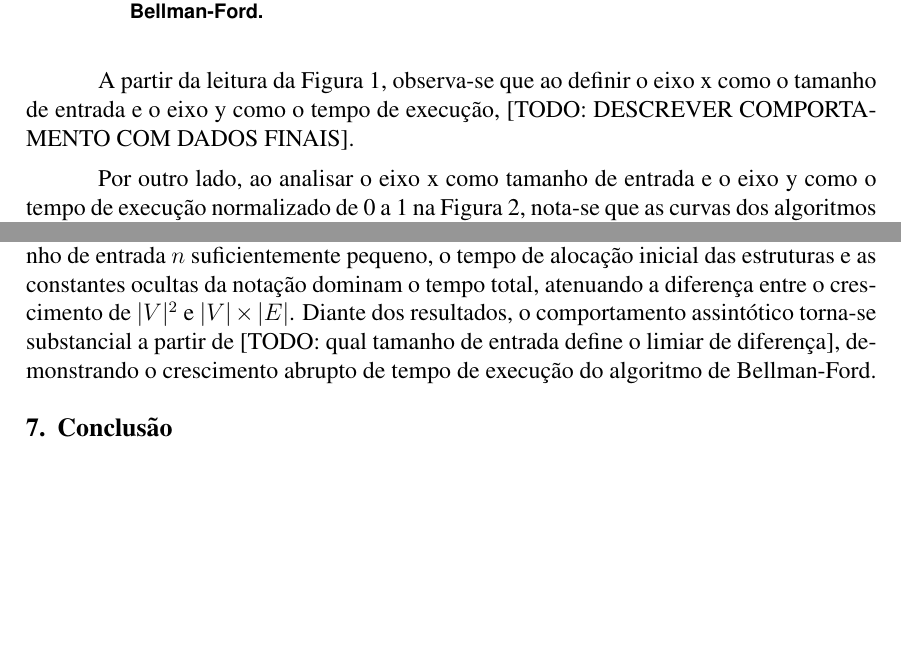
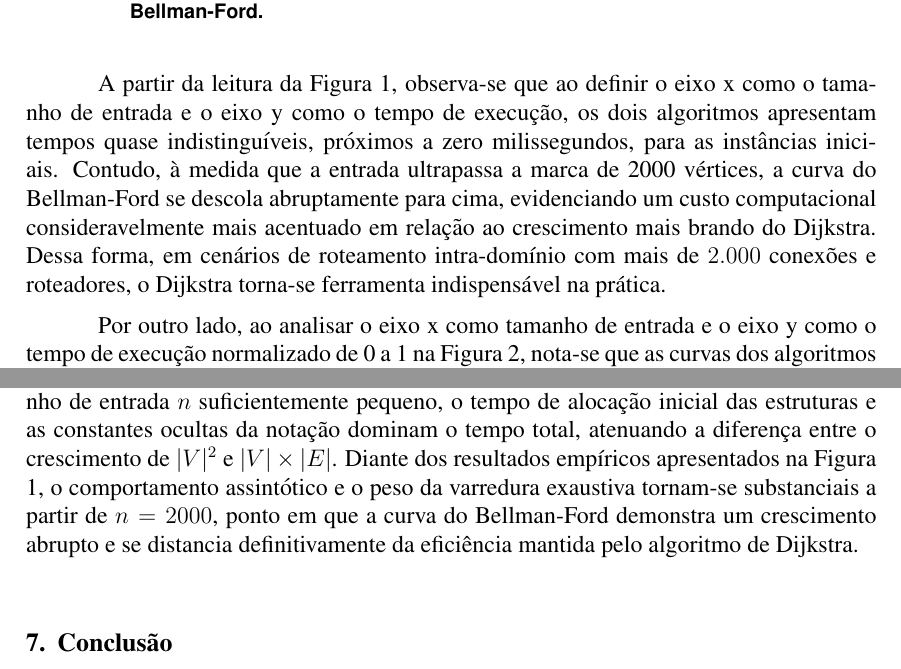
Before and after one commit to elektrawanq/relatorio-edb2-u1, a LaTeX document (References files/SBC_Conferences_Template___updated_sbc_template_sty_v2017/main.tex): two parts of pages 4 and 5 of 5 before the commit and two parts of pages 4 and 5 of 6 after it, joined at a grey line, cut so that both start at the same text, the shorter picture padded with empty space. Compiled offline with pdfLaTeX.

Commit message:
graficos atualizados para ms e discussao atualizada

```diff
--- a/References files/SBC_Conferences_Template___updated_sbc_template_sty_v2017/main.tex
+++ b/References files/SBC_Conferences_Template___updated_sbc_template_sty_v2017/main.tex
@@ -167,7 +177,14 @@ a normalização.
 
 A partir da leitura da Figura \ref{fig:grafico_tempos}, observa-se
 que ao definir o eixo x como o tamanho de entrada e o eixo y como o
-tempo de execução, [TODO: DESCREVER COMPORTAMENTO COM DADOS FINAIS].
+tempo de execução, os dois algoritmos apresentam tempos quase
+indistinguíveis, próximos a zero milissegundos, para as instâncias
+iniciais. Contudo, à medida que a entrada ultrapassa a marca de 2000
+vértices, a curva do Bellman-Ford se descola abruptamente para cima,
+evidenciando um custo computacional consideravelmente mais acentuado
+em relação ao crescimento mais brando do Dijkstra. Dessa forma, em
+cenários de roteamento intra-domínio com mais de $2.000$ conexões e
+roteadores, o Dijkstra torna-se ferramenta indispensável na prática.
 
 Por outro lado, ao analisar o eixo x como tamanho de entrada e o eixo
 y como o tempo de execução normalizado de 0 a 1 na Figura
@@ -219,10 +236,11 @@ observado na Figura \ref{fig:grafico_tempos}. Com um tamanho de
 entrada $n$ suficientemente pequeno, o tempo de alocação inicial das
 estruturas e as constantes ocultas da notação dominam o tempo total,
 atenuando a diferença entre o crescimento de $|V|^2$ e $|V| \times
-|E|$. Diante dos resultados, o comportamento assintótico torna-se
-substancial a partir de [TODO: qual tamanho de entrada define o
-limiar de diferença], demonstrando o crescimento abrupto de tempo de
-execução do algoritmo de Bellman-Ford.
+|E|$. Diante dos resultados empíricos apresentados na Figura
+\ref{fig:grafico_tempos}, o comportamento assintótico e o peso da
+varredura exaustiva tornam-se substanciais a partir de $n = 2000$,
+ponto em que a curva do Bellman-Ford demonstra um crescimento abrupto
+e se distancia definitivamente da eficiência mantida pelo algoritmo de Dijkstra.
 
 \section{Conclusão}
 
```
Also changed, not shown: codigo/graficos/geracao_graficos.py (+3 -0 lines), References files/SBC_Conferences_Template___updated_sbc_template_sty_v2017/grafico_normalizado.pdf, References files/SBC_Conferences_Template___updated_sbc_template_sty_v2017/grafico_tempos.pdf, References files/SBC_Conferences_Template___updated_sbc_template_sty_v2017/main.pdf, codigo/graficos/grafico_normalizado.pdf, codigo/graficos/grafico_tempos.pdf, References files/SBC_Conferences_Template___updated_sbc_template_sty_v2017/main.tex (24 more changed lines).
